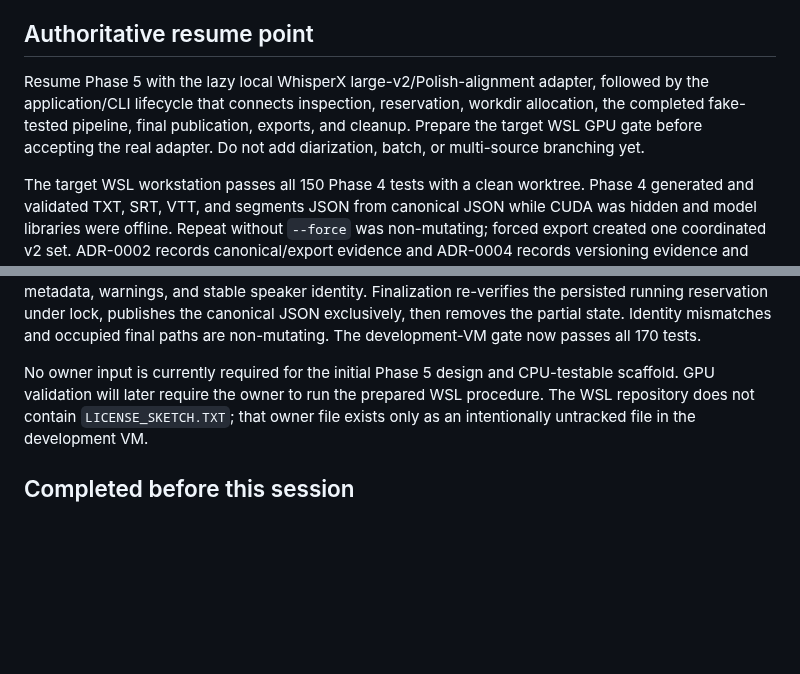
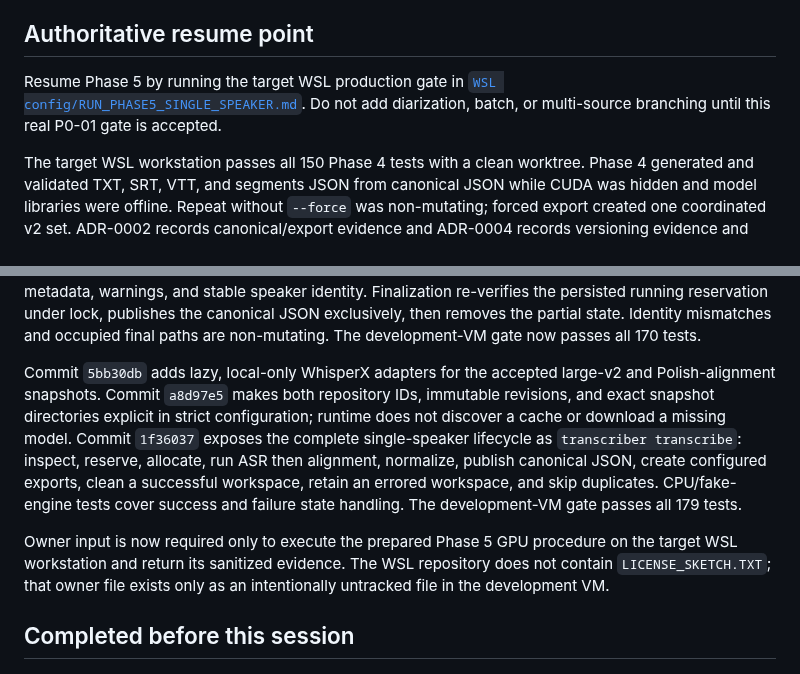
Before and after one commit to Polikles/ewp-TTS-Whisper, a Markdown page: WORK_STATUS.md, 2 parts joined by grey strips. Rendered like a GitHub page; blank space fills up the shorter version.

```diff
--- a/WORK_STATUS.md
+++ b/WORK_STATUS.md
@@ -13,11 +13,10 @@ The installable `ewp_transcripts` package, `transcriber` entry point, lightweigh
 
 ## Authoritative resume point
 
-Resume Phase 5 with the lazy local WhisperX large-v2/Polish-alignment adapter, followed by
-the application/CLI lifecycle that connects inspection, reservation, workdir allocation,
-the completed fake-tested pipeline, final publication, exports, and cleanup. Prepare the
-target WSL GPU gate before accepting the real adapter. Do not add diarization, batch, or
-multi-source branching yet.
+Resume Phase 5 by running the target WSL production gate in
+[`WSL config/RUN_PHASE5_SINGLE_SPEAKER.md`](WSL%20config/RUN_PHASE5_SINGLE_SPEAKER.md).
+Do not add diarization, batch, or multi-source branching until this real P0-01 gate is
+accepted.
 
 The target WSL workstation passes all 150 Phase 4 tests with a clean worktree. Phase 4
 generated and validated TXT, SRT, VTT, and segments JSON from canonical JSON while CUDA
@@ -49,8 +48,18 @@ identity. Finalization re-verifies the persisted running reservation under lock,
 the canonical JSON exclusively, then removes the partial state. Identity mismatches and
 occupied final paths are non-mutating. The development-VM gate now passes all 170 tests.
 
-No owner input is currently required for the initial Phase 5 design and CPU-testable
-scaffold. GPU validation will later require the owner to run the prepared WSL procedure.
+Commit `5bb30db` adds lazy, local-only WhisperX adapters for the accepted large-v2 and
+Polish-alignment snapshots. Commit `a8d97e5` makes both repository IDs, immutable
+revisions, and exact snapshot directories explicit in strict configuration; runtime does
+not discover a cache or download a missing model. Commit `1f36037` exposes the complete
+single-speaker lifecycle as `transcriber transcribe`: inspect, reserve, allocate, run ASR
+then alignment, normalize, publish canonical JSON, create configured exports, clean a
+successful workspace, retain an errored workspace, and skip duplicates. CPU/fake-engine
+tests cover success and failure state handling. The development-VM gate passes all 179
+tests.
+
+Owner input is now required only to execute the prepared Phase 5 GPU procedure on the
+target WSL workstation and return its sanitized evidence.
 The WSL repository does not contain `LICENSE_SKETCH.TXT`; that owner file exists only as
 an intentionally untracked file in the development VM.
 
```
Also changed, not shown: WSL config/README.md (+4 -0 lines), WSL config/RUN_PHASE5_SINGLE_SPEAKER.md (added, +214 -0 lines).
